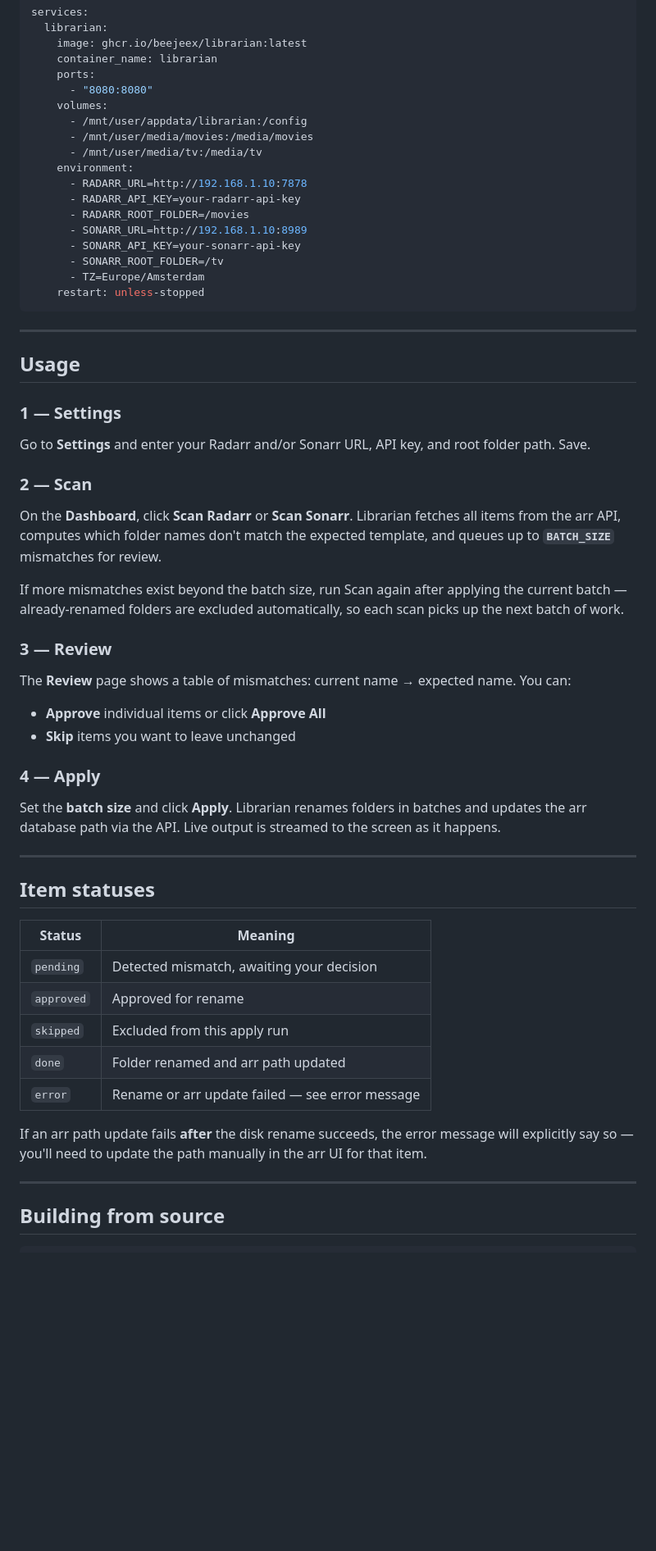
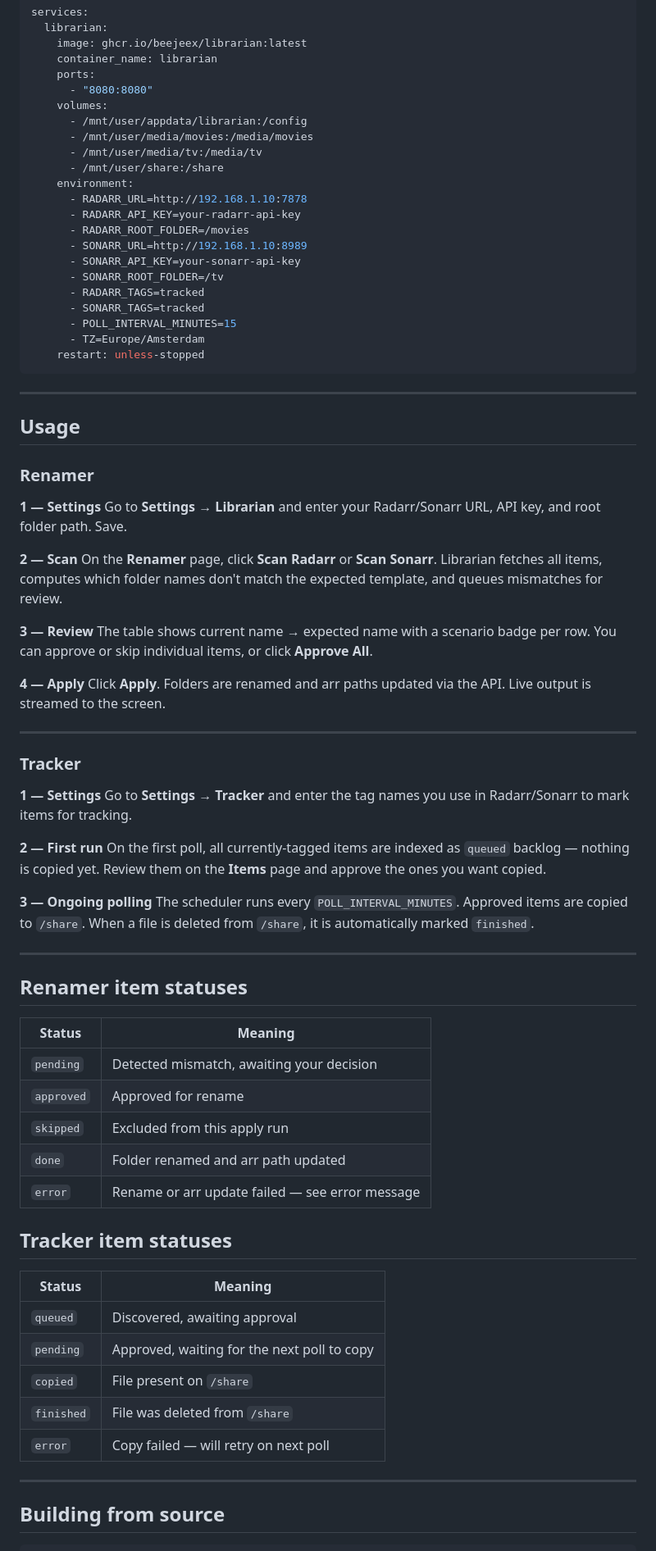
Before and after one commit to Beejeex/librarian, a Markdown page: README.md, the part around one of its changes. Shown at 82% size. Drawn GitHub-style; blank space fills up the shorter version.

````diff
--- a/README.md
+++ b/README.md
@@ -85,6 +114,7 @@ services:
       - /mnt/user/appdata/librarian:/config
       - /mnt/user/media/movies:/media/movies
       - /mnt/user/media/tv:/media/tv
+      - /mnt/user/share:/share
     environment:
       - RADARR_URL=http://192.168.1.10:7878
       - RADARR_API_KEY=your-radarr-api-key
@@ -92,6 +122,9 @@ services:
       - SONARR_URL=http://192.168.1.10:8989
       - SONARR_API_KEY=your-sonarr-api-key
       - SONARR_ROOT_FOLDER=/tv
+      - RADARR_TAGS=tracked
+      - SONARR_TAGS=tracked
+      - POLL_INTERVAL_MINUTES=15
       - TZ=Europe/Amsterdam
     restart: unless-stopped
 ```
@@ -100,25 +133,36 @@ services:
 
 ## Usage
 
-### 1 — Settings
-Go to **Settings** and enter your Radarr and/or Sonarr URL, API key, and root folder path. Save.
+### Renamer
 
-### 2 — Scan
-On the **Dashboard**, click **Scan Radarr** or **Scan Sonarr**. Librarian fetches all items from the arr API, computes which folder names don't match the expected template, and queues up to **`BATCH_SIZE`** mismatches for review.
+**1 — Settings**
+Go to **Settings → Librarian** and enter your Radarr/Sonarr URL, API key, and root folder path. Save.
 
-If more mismatches exist beyond the batch size, run Scan again after applying the current batch — already-renamed folders are excluded automatically, so each scan picks up the next batch of work.
+**2 — Scan**
+On the **Renamer** page, click **Scan Radarr** or **Scan Sonarr**. Librarian fetches all items, computes which folder names don't match the expected template, and queues mismatches for review.
 
-### 3 — Review
-The **Review** page shows a table of mismatches: current name → expected name. You can:
-- **Approve** individual items or click **Approve All**
-- **Skip** items you want to leave unchanged
+**3 — Review**
+The table shows current name → expected name with a scenario badge per row. You can approve or skip individual items, or click **Approve All**.
 
-### 4 — Apply
-Set the **batch size** and click **Apply**. Librarian renames folders in batches and updates the arr database path via the API. Live output is streamed to the screen as it happens.
+**4 — Apply**
+Click **Apply**. Folders are renamed and arr paths updated via the API. Live output is streamed to the screen.
 
 ---
 
-## Item statuses
+### Tracker
+
+**1 — Settings**
+Go to **Settings → Tracker** and enter the tag names you use in Radarr/Sonarr to mark items for tracking.
+
+**2 — First run**
+On the first poll, all currently-tagged items are indexed as `queued` backlog — nothing is copied yet. Review them on the **Items** page and approve the ones you want copied.
+
+**3 — Ongoing polling**
+The scheduler runs every `POLL_INTERVAL_MINUTES`. Approved items are copied to `/share`. When a file is deleted from `/share`, it is automatically marked `finished`.
+
+---
+
+## Renamer item statuses
 
 | Status | Meaning |
 |---|---|
@@ -128,7 +172,15 @@ Set the **batch size** and click **Apply**. Librarian renames folders in batches
 | `done` | Folder renamed and arr path updated |
 | `error` | Rename or arr update failed — see error message |
 
-If an arr path update fails **after** the disk rename succeeds, the error message will explicitly say so — you'll need to update the path manually in the arr UI for that item.
+## Tracker item statuses
+
+| Status | Meaning |
+|---|---|
+| `queued` | Discovered, awaiting approval |
+| `pending` | Approved, waiting for the next poll to copy |
+| `copied` | File present on `/share` |
+| `finished` | File was deleted from `/share` |
+| `error` | Copy failed — will retry on next poll |
 
 ---
 
````
Also changed, not shown: other parts of README.md (+39 -10 lines), .github/copilot-instructions.md (+30 -0 lines).
